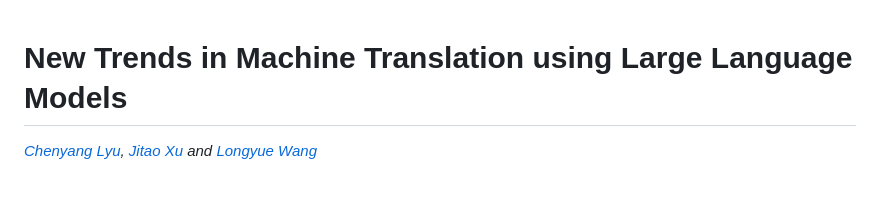
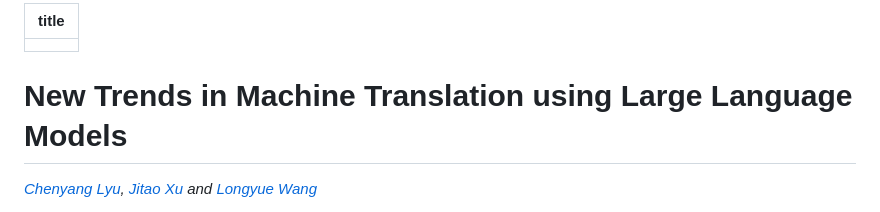
Before and after one commit to lyuchenyang/lyuchenyang.github.io, a Markdown page: blog/mt_using_llms.md, the part around the change. Rendered like a GitHub page; blank space fills up the shorter version.

```diff
--- a/blog/mt_using_llms.md
+++ b/blog/mt_using_llms.md
@@ -1,3 +1,8 @@
+---
+title: ""
+---
+
+
 # New Trends in Machine Translation using Large Language Models
 *<a href="https://lyuchenyang.github.io/">Chenyang Lyu</a>, <a href="https://jitao-xu.github.io/">Jitao Xu</a> and <a href="http://longyuewang.com/">Longyue Wang</a>*
 
```
